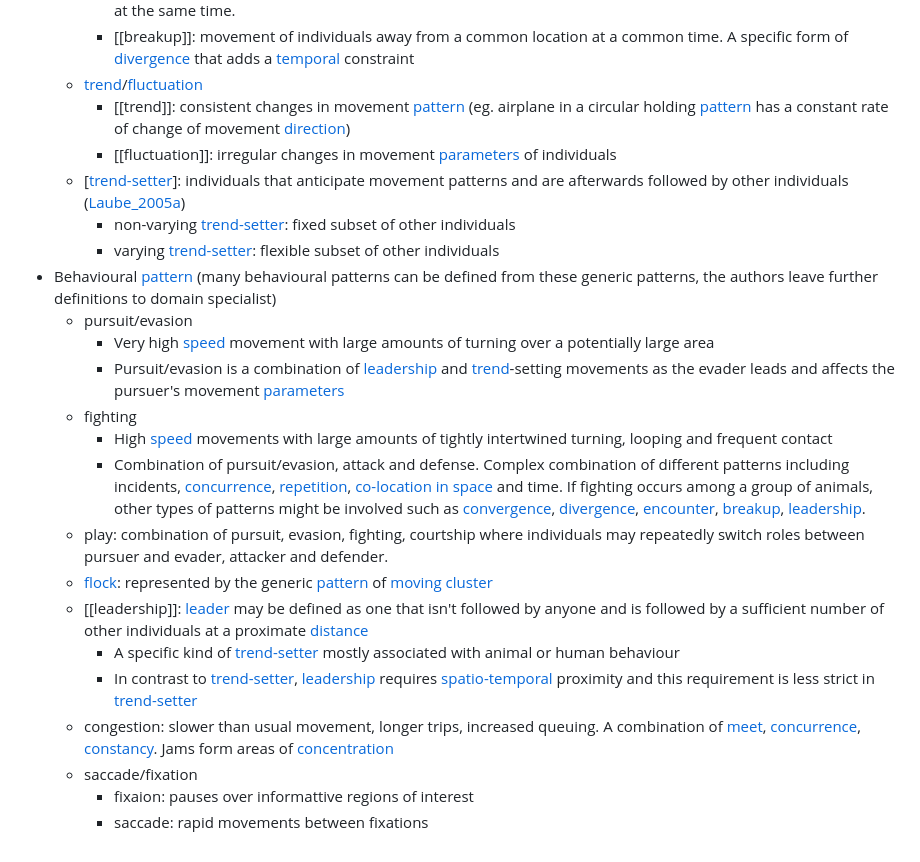
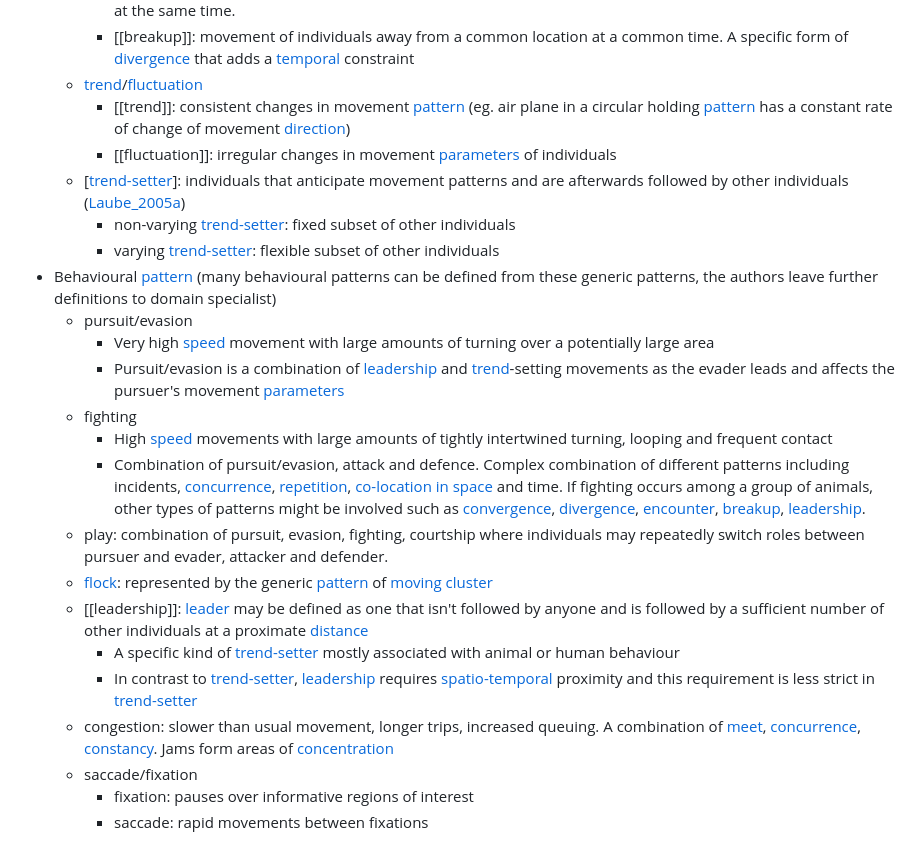
Before and after one commit to robitalec/extending-spatsoc-application-paper, a Markdown page: literature/Dodge_2008.md, the part around the change. Rendered like a GitHub page.

Commit message:
more dodge 2008

```diff
--- a/literature/Dodge_2008.md
+++ b/literature/Dodge_2008.md
@@ -86,7 +86,7 @@ Scale/granularity (see more in [[Laube_2005]])
 		- [[encounter]]: moving to and meeting at the same location.  A specific form of [convergence](convergence.md) where objects arrive at the same time.
 		- [[breakup]]: movement of individuals away from a common location at a common time. A specific form of [divergence](divergence.md) that adds a [temporal](temporal.md) constraint
 	- [trend](trend.md)/[fluctuation](fluctuation.md)
-		- [[trend]]: consistent changes in movement [pattern](pattern.md) (eg. airplane in a circular holding [pattern](pattern.md) has a constant rate of change of movement [direction](direction.md))
+		- [[trend]]: consistent changes in movement [pattern](pattern.md) (eg. air plane in a circular holding [pattern](pattern.md) has a constant rate of change of movement [direction](direction.md))
 		- [[fluctuation]]: irregular changes in movement [parameters](parameters.md) of individuals
 	- [[trend-setter](trend-setter.md)]: individuals that anticipate movement patterns and are afterwards followed by other individuals  ([Laube_2005a](Laube_2005a.md))
 		- non-varying [trend-setter](trend-setter.md): fixed subset of other individuals
@@ -97,7 +97,7 @@ Scale/granularity (see more in [[Laube_2005]])
 		- Pursuit/evasion is a combination of [leadership](leadership.md) and [trend](trend.md)-setting movements as the evader leads and affects the pursuer's movement [parameters](parameters.md)
 	- fighting
 		- High [speed](speed.md) movements with large amounts of tightly intertwined turning, looping and frequent contact
-		- Combination  of pursuit/evasion, attack and defense. Complex combination of different patterns including incidents, [concurrence](concurrence.md), [repetition](repetition.md), [co-location in space](co-location%20in%20space.md) and time. If fighting occurs among a group of animals, other types of patterns might be involved such as [convergence](convergence.md), [divergence](divergence.md), [encounter](encounter.md), [breakup](breakup.md), [leadership](leadership.md).
+		- Combination  of pursuit/evasion, attack and defence. Complex combination of different patterns including incidents, [concurrence](concurrence.md), [repetition](repetition.md), [co-location in space](co-location%20in%20space.md) and time. If fighting occurs among a group of animals, other types of patterns might be involved such as [convergence](convergence.md), [divergence](divergence.md), [encounter](encounter.md), [breakup](breakup.md), [leadership](leadership.md).
 	- play: combination of pursuit, evasion, fighting, courtship where individuals may repeatedly switch roles between pursuer and evader, attacker and defender.
 	- [flock](flock.md): represented by the generic [pattern](pattern.md) of [moving cluster](moving%20cluster.md)
 	- [[leadership]]: [leader](leader.md) may be defined as one that isn't followed by anyone and is followed by a sufficient number of other individuals at a proximate  [distance](distance.md)
@@ -105,5 +105,5 @@ Scale/granularity (see more in [[Laube_2005]])
 		- In contrast to [trend-setter](trend-setter.md), [leadership](leadership.md) requires [spatio-temporal](spatio-temporal.md)  proximity and this requirement is less strict in [trend-setter](trend-setter.md)
 	- congestion: slower than usual movement, longer trips, increased queuing. A combination of [meet](meet.md), [concurrence](concurrence.md), [constancy](constancy.md). Jams form areas of [concentration](concentration.md)
 	- saccade/fixation
-		- fixaion: pauses over informattive  regions  of  interest
+		- fixation: pauses over informative  regions  of  interest
 		- saccade: rapid movements  between fixations
```
